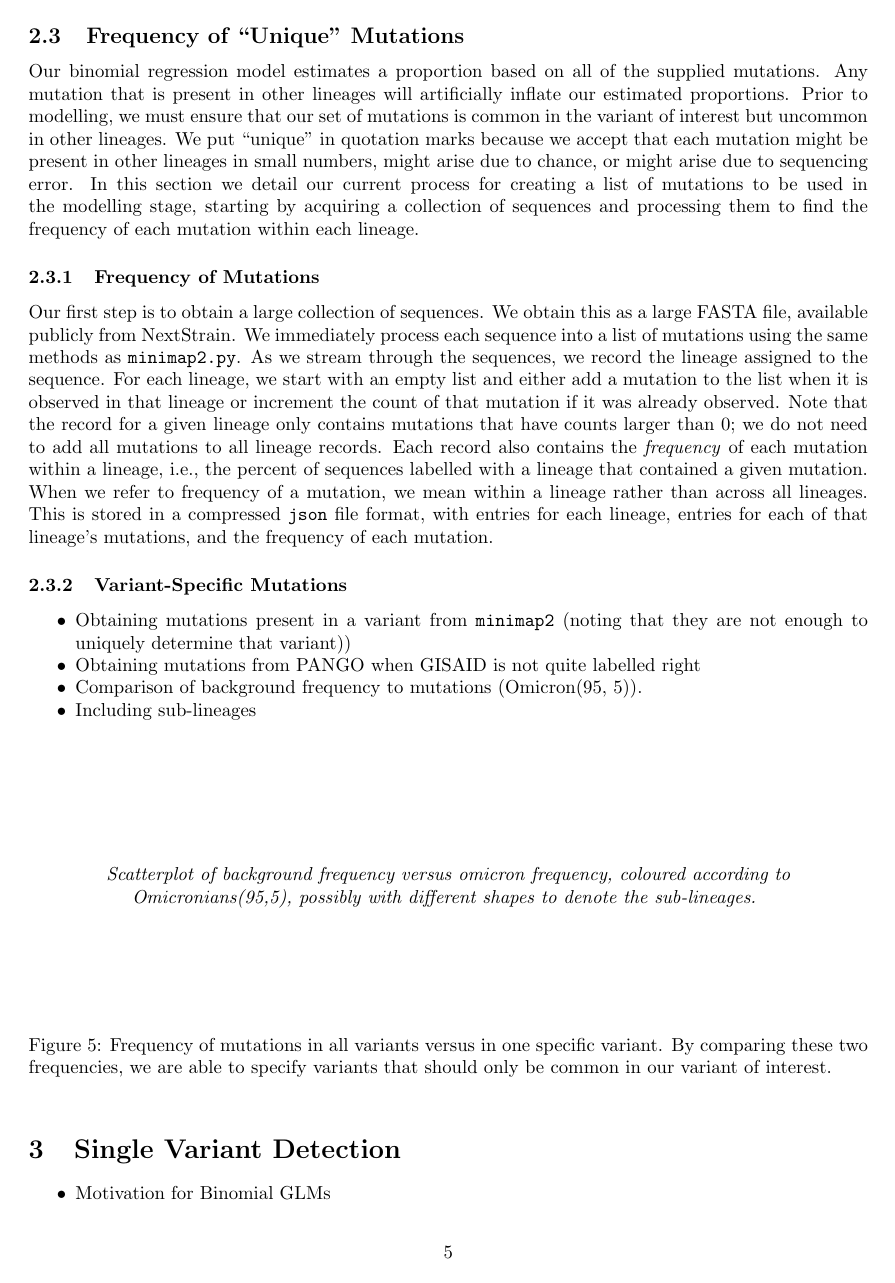
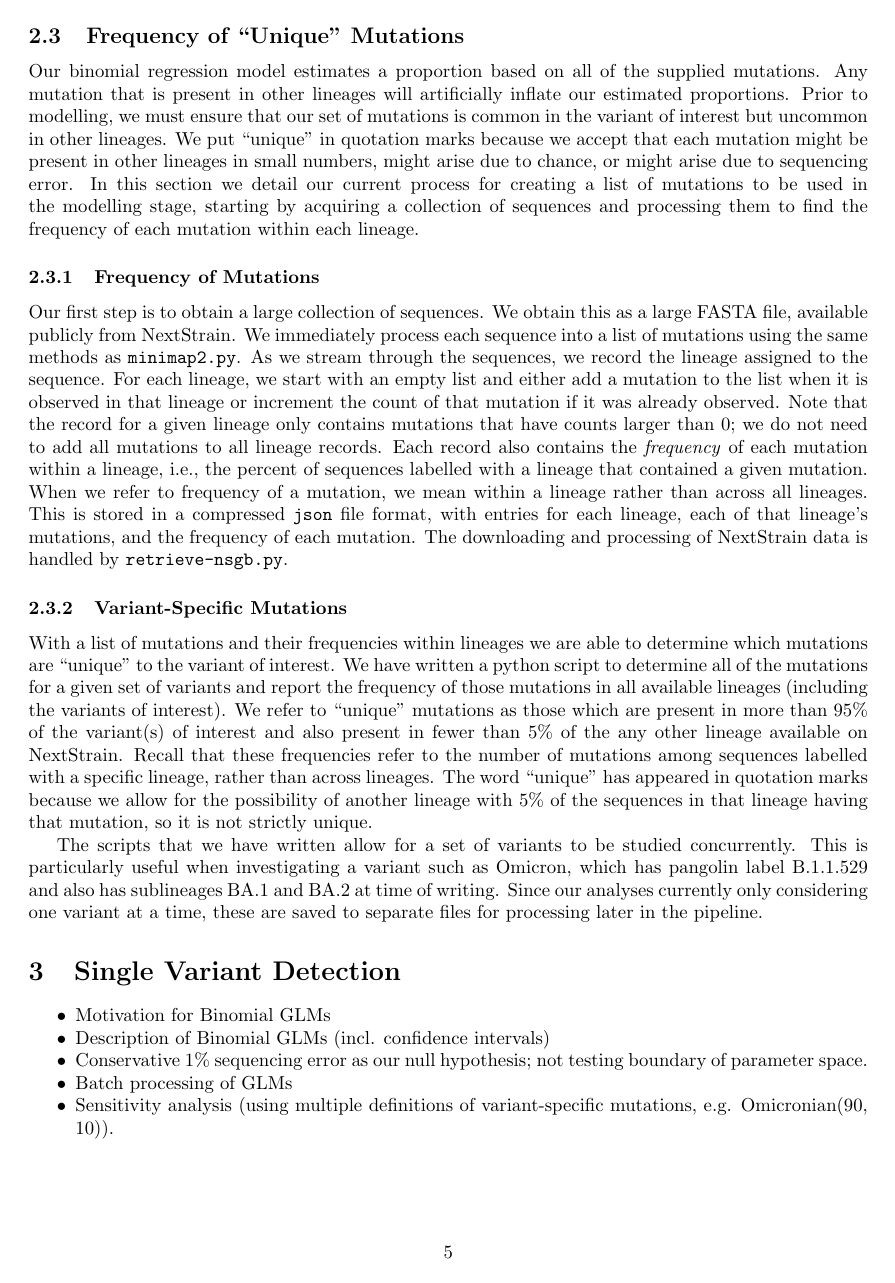
Before and after one commit to PoonLab/gromstole, a LaTeX document (doc/gromstole_methods.tex): page 5 of 6. Compiled offline with pdfLaTeX.

Commit message:
"Unique" mutations section

```diff
--- a/doc/gromstole_methods.tex
+++ b/doc/gromstole_methods.tex
@@ -286,18 +286,23 @@ For each lineage, we start with an empty list and either add a mutation to the l
 Note that the record for a given lineage only contains mutations that have counts larger than 0; we do not need to add all mutations to all lineage records.
 Each record also contains the \emph{frequency} of each mutation within a lineage, i.e., the percent of sequences labelled with a lineage that contained a given mutation.
 When we refer to frequency of a mutation, we mean within a lineage rather than across all lineages.
-This is stored in a compressed \texttt{json} file format, with entries for each lineage, entries for each of that lineage's mutations, and the frequency of each mutation.
+This is stored in a compressed \texttt{json} file format, with entries for each lineage, each of that lineage's mutations, and the frequency of each mutation.
+The downloading and processing of NextStrain data is handled by \texttt{retrieve-nsgb.py}.
 
 
 
 \subsubsection{Variant-Specific Mutations}
 
-\begin{tightemize}
-    \item Obtaining mutations present in a variant from \texttt{minimap2} (noting that they are not enough to uniquely determine that variant))
-    \item Obtaining mutations from PANGO when GISAID is not quite labelled right
-    \item Comparison of background frequency to mutations (Omicron(95, 5)).
-    \item Including sub-lineages
-\end{tightemize}
+With a list of mutations and their frequencies within lineages we are able to determine which mutations are ``unique'' to the variant of interest.
+We have written a python script to determine all of the mutations for a given set of variants and report the frequency of those mutations in all available lineages (including the variants of interest).
+We refer to ``unique'' mutations as those which are present in more than 95\% of the variant(s) of interest and also present in fewer than 5\% of the any other lineage available on NextStrain.
+Recall that these frequencies refer to the number of mutations among sequences labelled with a specific lineage, rather than across lineages.
+The word ``unique'' has appeared in quotation marks because we allow for the possibility of another lineage with 5\% of the sequences in that lineage having that mutation, so it is not strictly unique.
+
+The scripts that we have written allow for a set of variants to be studied concurrently.
+This is particularly useful when investigating a variant such as Omicron, which has pangolin label B.1.1.529 and also has sublineages BA.1 and BA.2 at time of writing.
+Since our analyses currently only considering one variant at a time, these are saved to separate files for processing later in the pipeline.
+
 
 \begin{figure}[ht!]
 \vspace{2cm}
```
